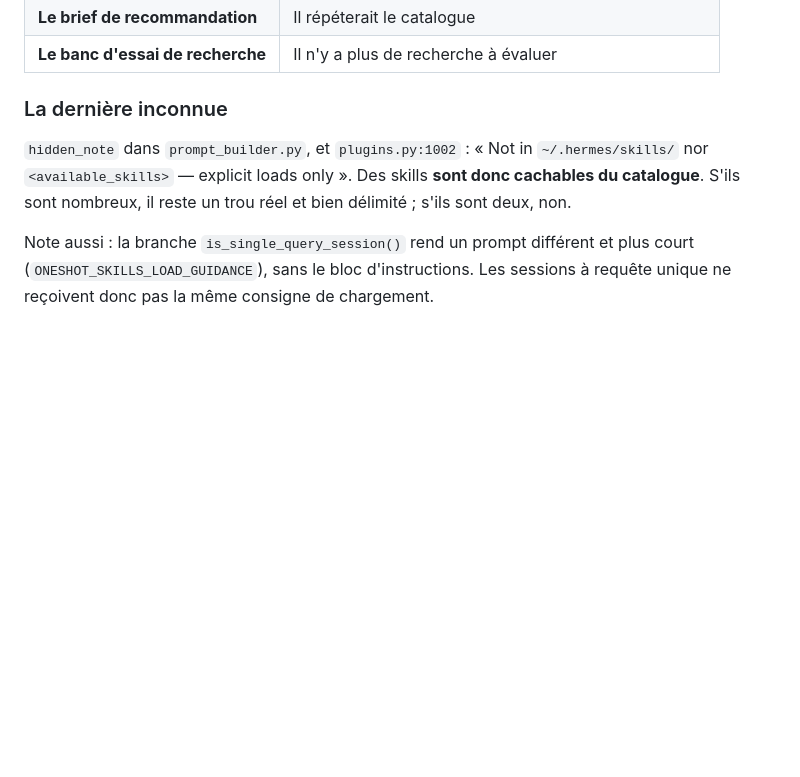
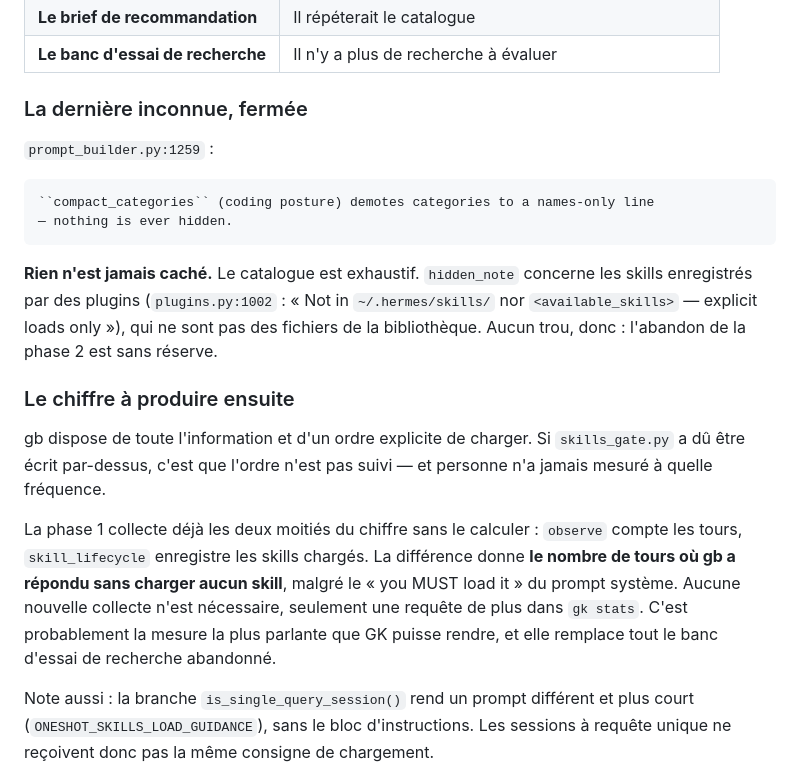
Before and after one commit to N0AH-sve/Hermes-librarian, a Markdown page: docs/architecture.md, the part around the change. Rendered like a GitHub page; blank space fills up the shorter version.

Commit message:
Fermer la derniere inconnue : rien n'est jamais cache du catalogue
prompt_builder.py:1259 : "compact_categories (coding posture) demotes
categories to a names-only line -- nothing is ever hidden." Le catalogue est
donc exhaustif, et hidden_note concerne les skills enregistres par des plugins,
qui ne sont pas des fichiers de la bibliotheque. L'abandon de la phase 2 est
sans reserve.

Consigne aussi le chiffre a produire ensuite, qui remplace tout le banc d'essai
de recherche abandonne : le nombre de tours ou gb a repondu sans charger aucun
skill, malgre le "you MUST load it" du prompt systeme. La phase 1 en collecte
deja les deux moities -- observe compte les tours, skill_lifecycle les skills
charges -- sans les rapprocher. Une requete de plus dans gk stats, aucune
nouvelle collecte.

Co-Authored-By: Claude Opus 5 <noreply@anthropic.com>
Claude-Session: https://claude.ai/code/session_01CbXfyyj82fLacSpRTiCoav

````diff
--- a/docs/architecture.md
+++ b/docs/architecture.md
@@ -1737,12 +1737,34 @@ l'instruction. C'est précisément la distinction que la phase 1 mesure déjà :
 | **Le brief de recommandation** | Il répéterait le catalogue |
 | **Le banc d'essai de recherche** | Il n'y a plus de recherche à évaluer |
 
-### La dernière inconnue
-
-`hidden_note` dans `prompt_builder.py`, et `plugins.py:1002` : « Not in
-`~/.hermes/skills/` nor `<available_skills>` — explicit loads only ». Des skills
-**sont donc cachables du catalogue**. S'ils sont nombreux, il reste un trou
-réel et bien délimité ; s'ils sont deux, non.
+### La dernière inconnue, fermée
+
+`prompt_builder.py:1259` :
+
+```
+``compact_categories`` (coding posture) demotes categories to a names-only line
+— nothing is ever hidden.
+```
+
+**Rien n'est jamais caché.** Le catalogue est exhaustif. `hidden_note` concerne
+les skills enregistrés par des plugins (`plugins.py:1002` : « Not in
+`~/.hermes/skills/` nor `<available_skills>` — explicit loads only »), qui ne
+sont pas des fichiers de la bibliothèque. Aucun trou, donc : l'abandon de la
+phase 2 est sans réserve.
+
+### Le chiffre à produire ensuite
+
+gb dispose de toute l'information et d'un ordre explicite de charger. Si
+`skills_gate.py` a dû être écrit par-dessus, c'est que l'ordre n'est pas suivi —
+et personne n'a jamais mesuré à quelle fréquence.
+
+La phase 1 collecte déjà les deux moitiés du chiffre sans le calculer :
+`observe` compte les tours, `skill_lifecycle` enregistre les skills chargés. La
+différence donne **le nombre de tours où gb a répondu sans charger aucun
+skill**, malgré le « you MUST load it » du prompt système. Aucune nouvelle
+collecte n'est nécessaire, seulement une requête de plus dans `gk stats`. C'est
+probablement la mesure la plus parlante que GK puisse rendre, et elle remplace
+tout le banc d'essai de recherche abandonné.
 
 Note aussi : la branche `is_single_query_session()` rend un prompt différent et
 plus court (`ONESHOT_SKILLS_LOAD_GUIDANCE`), sans le bloc d'instructions. Les
````
